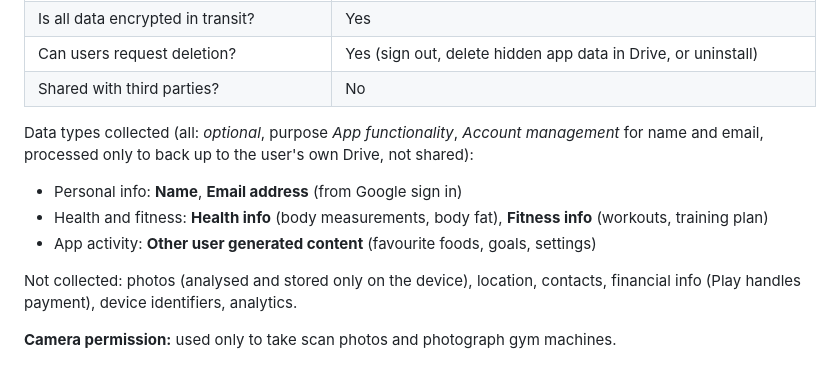
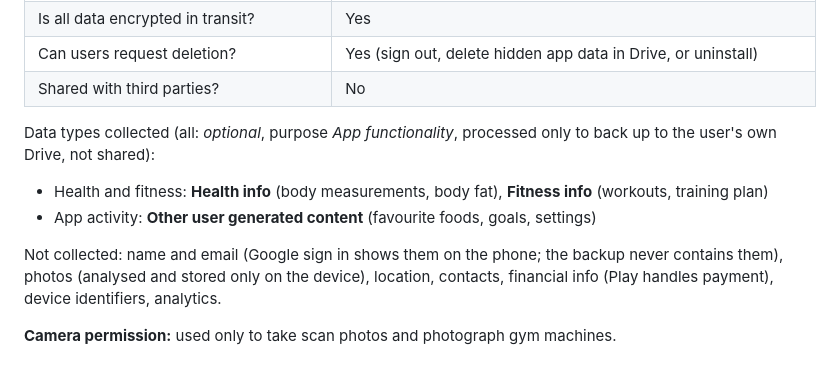
Before and after one commit to tia8910/Squeeze, a Markdown page: docs/PLAY_RELEASE.md, the part around the change. Drawn GitHub-style.

Commit message:
Docs: name and email are not collected (never in the backup)
Co-Authored-By: Claude Opus 5.5 <noreply@anthropic.com>
Claude-Session: https://claude.ai/code/session_01BeLEodTdAKsa47PNd2NkVy

```diff
--- a/docs/PLAY_RELEASE.md
+++ b/docs/PLAY_RELEASE.md
@@ -128,15 +128,15 @@ device; no Health Connect permissions are requested.
 | Can users request deletion? | Yes (sign out, delete hidden app data in Drive, or uninstall) |
 | Shared with third parties? | No |
 
-Data types collected (all: *optional*, purpose *App functionality*, *Account management* for
-name and email, processed only to back up to the user's own Drive, not shared):
+Data types collected (all: *optional*, purpose *App functionality*, processed only to back up
+to the user's own Drive, not shared):
 
-- Personal info: **Name**, **Email address** (from Google sign in)
 - Health and fitness: **Health info** (body measurements, body fat), **Fitness info**
   (workouts, training plan)
 - App activity: **Other user generated content** (favourite foods, goals, settings)
 
-Not collected: photos (analysed and stored only on the device), location, contacts,
+Not collected: name and email (Google sign in shows them on the phone; the backup never
+contains them), photos (analysed and stored only on the device), location, contacts,
 financial info (Play handles payment), device identifiers, analytics.
 
 **Camera permission:** used only to take scan photos and photograph gym machines.
```
